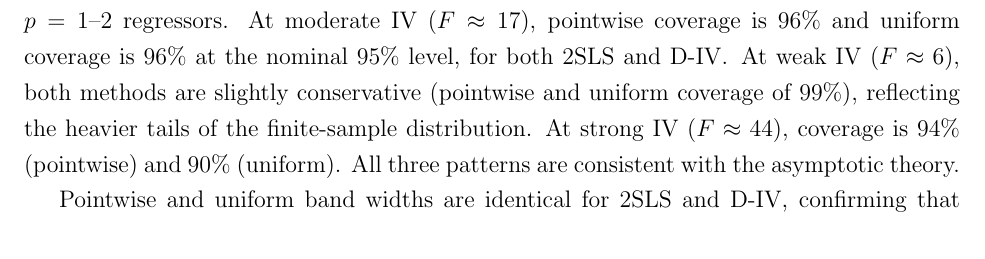
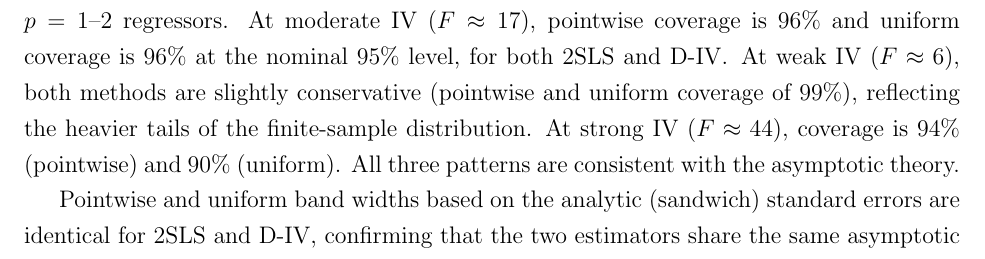
Before and after one commit to Davidvandijcke/IV_dist, a LaTeX paper (paper/current_version_v6.tex): part of page 19 of 52, cut so that both start at the same text. Compiled offline with pdfLaTeX.

Commit message:
Note projected bootstrap gives narrower bands (1-2% sim, ~10% empirical)
Co-Authored-By: Claude Opus 4.6 (1M context) <noreply@anthropic.com>

```diff
--- a/paper/current_version_v6.tex
+++ b/paper/current_version_v6.tex
@@ -524,7 +524,7 @@ Theorem~\ref{thm:pw_ols_clt} establishes that \est and unconstrained 2SLS share
 
 We verify this via coverage simulations with 500 replications and $B = 500$ bootstrap draws per replication, across DGP configurations spanning weak to strong instruments and $p = 1$--$2$ regressors. At moderate IV ($F \approx 17$), pointwise coverage is 96\% and uniform coverage is 96\% at the nominal 95\% level, for both 2SLS and \est. At weak IV ($F \approx 6$), both methods are slightly conservative (pointwise and uniform coverage of 99\%), reflecting the heavier tails of the finite-sample distribution. At strong IV ($F \approx 44$), coverage is 94\% (pointwise) and 90\% (uniform). All three patterns are consistent with the asymptotic theory.
 
-Pointwise and uniform band widths are identical for 2SLS and \est, confirming that the two estimators share the same standard errors. The IMSE improvement from projection thus comes at no cost to inference validity: confidence bands have correct coverage and are centered more accurately, providing more informative inference about the true coefficient function.
+Pointwise and uniform band widths based on the analytic (sandwich) standard errors are identical for 2SLS and \est, confirming that the two estimators share the same asymptotic variance. The projected bootstrap (Section~\ref{sec:asymptotic_distribution}), which resamples from the projected rather than unprojected process, produces slightly narrower bands: 1--2\% in the simulations and approximately 10\% in the empirical application of Section~\ref{sec:empirical}, where the projection is more active. The IMSE improvement from projection thus comes at no cost to inference validity: confidence bands have correct coverage and are centered more accurately, providing more informative inference about the true coefficient function.
 
 \subsection{Summary}
 
```
